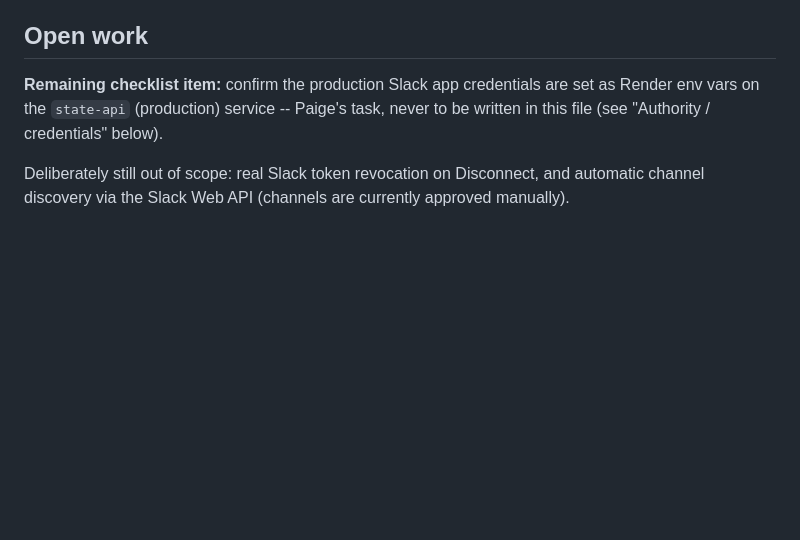
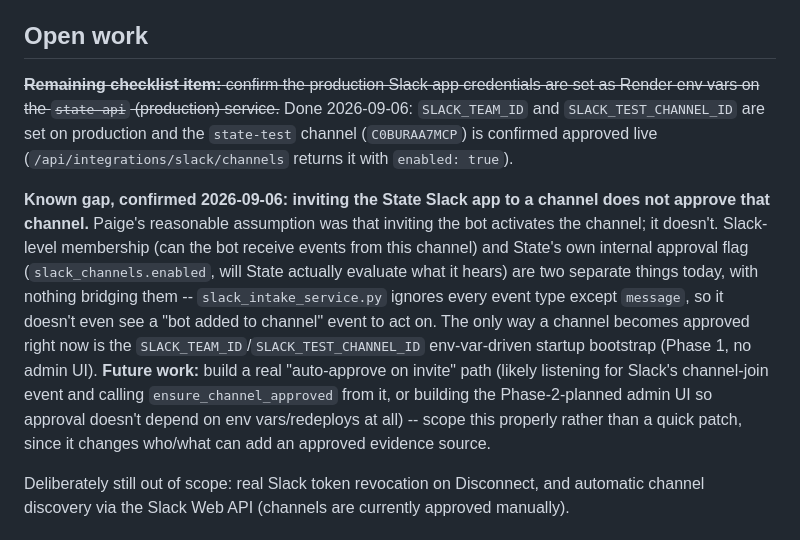
Before and after one commit to pedringt/ai-learning, a Markdown page: docs/PROJECT_STATUS.md, the part around the change. GitHub-like rendering; blank space fills up the shorter version.

Commit message:
Confirm production Slack channel approval; flag invite!=approve gap
- Set SLACK_TEAM_ID/SLACK_TEST_CHANNEL_ID as Render env vars on the
  production state-api service and confirmed the state-test channel
  is now approved live (no secrets/tokens written here, per policy).
- Documented a real gap surfaced while diagnosing this: inviting the
  Slack app to a channel does not approve it for evidence intake --
  those are two separate mechanisms today with nothing bridging them.
  Flagged as future work (auto-approve-on-invite or a real admin UI)
  rather than a quick patch, since it changes who/what can add an
  approved evidence source.

Co-Authored-By: Claude Sonnet 5 <noreply@anthropic.com>

```diff
--- a/docs/PROJECT_STATUS.md
+++ b/docs/PROJECT_STATUS.md
@@ -63,7 +63,9 @@ The production frontend must point to the production API. Staging intentionally
 
 ## Open work
 
-**Remaining checklist item:** confirm the production Slack app credentials are set as Render env vars on the `state-api` (production) service -- Paige's task, never to be written in this file (see "Authority / credentials" below).
+~~**Remaining checklist item:** confirm the production Slack app credentials are set as Render env vars on the `state-api` (production) service.~~ Done 2026-09-06: `SLACK_TEAM_ID` and `SLACK_TEST_CHANNEL_ID` are set on production and the `state-test` channel (`C0BURAA7MCP`) is confirmed approved live (`/api/integrations/slack/channels` returns it with `enabled: true`).
+
+**Known gap, confirmed 2026-09-06: inviting the State Slack app to a channel does not approve that channel.** Paige's reasonable assumption was that inviting the bot activates the channel; it doesn't. Slack-level membership (can the bot receive events from this channel) and State's own internal approval flag (`slack_channels.enabled`, will State actually evaluate what it hears) are two separate things today, with nothing bridging them -- `slack_intake_service.py` ignores every event type except `message`, so it doesn't even see a "bot added to channel" event to act on. The only way a channel becomes approved right now is the `SLACK_TEAM_ID`/`SLACK_TEST_CHANNEL_ID` env-var-driven startup bootstrap (Phase 1, no admin UI). **Future work:** build a real "auto-approve on invite" path (likely listening for Slack's channel-join event and calling `ensure_channel_approved` from it, or building the Phase-2-planned admin UI so approval doesn't depend on env vars/redeploys at all) -- scope this properly rather than a quick patch, since it changes who/what can add an approved evidence source.
 
 Deliberately still out of scope: real Slack token revocation on Disconnect, and automatic channel discovery via the Slack Web API (channels are currently approved manually).
 
```
